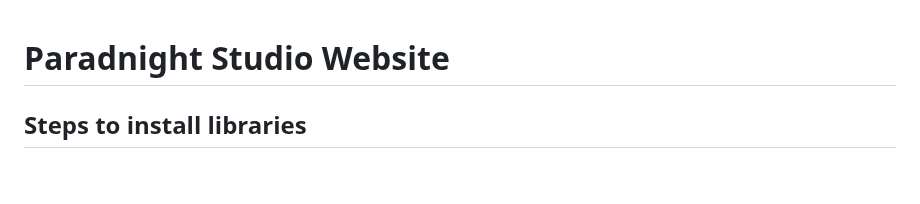
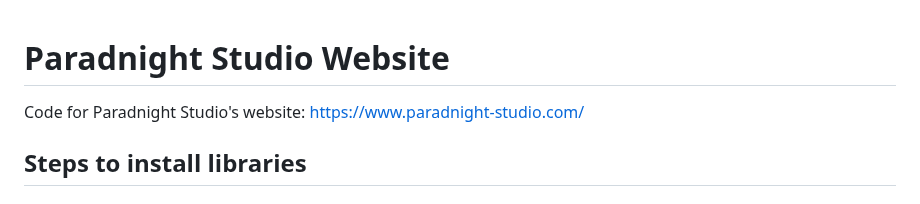
Before and after one commit to rodrigovalladaress/paradnightstudio-website, a Markdown page: README.md, the part around the change. GitHub-like rendering; blank space fills up the shorter version.

Commit message:
feat: add link to website

```diff
--- a/README.md
+++ b/README.md
@@ -1,4 +1,6 @@
 # Paradnight Studio Website
+
+Code for Paradnight Studio's website: https://www.paradnight-studio.com/
 
 ## Steps to install libraries
 
```
